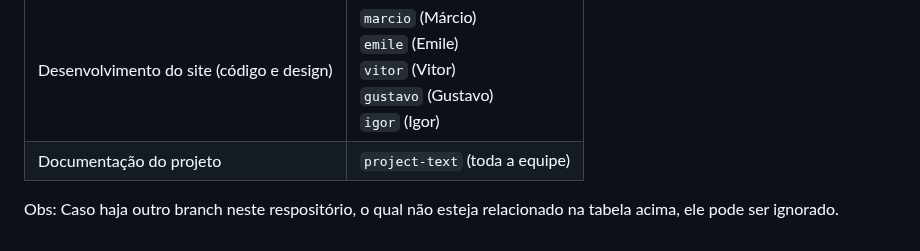
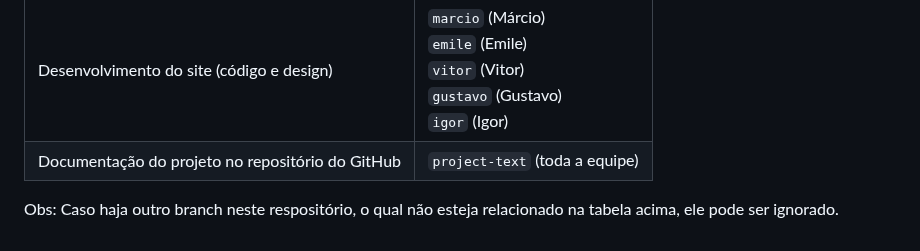
Before and after one commit to ICEI-PUC-Minas-PMV-ADS/pmv-ads-2023-1-e1-proj-web-t14-pmv-ads-2023-1-e1-proj-web-t14-g3-mmiau, a Markdown page: docs/03-Metodologia.md, the part around the change. GitHub-like rendering.

```diff
--- a/docs/03-Metodologia.md
+++ b/docs/03-Metodologia.md
@@ -45,6 +45,6 @@ Para melhor gerenciamento das atualizações de código e documentação do proj
 |Descrição|Nome do Branch (responsáve)|
 |---|---|
 |Desenvolvimento do site (código e design)|`marcio` (Márcio)<br>`emile` (Emile)<br>`vitor` (Vitor)<br>`gustavo` (Gustavo)<br>`igor` (Igor)|
-|Documentação do projeto|`project-text` (toda a equipe)|
+|Documentação do projeto no repositório do GitHub|`project-text` (toda a equipe)|
 
 Obs: Caso haja outro branch neste respositório, o qual não esteja relacionado na tabela acima, ele pode ser ignorado.
```
